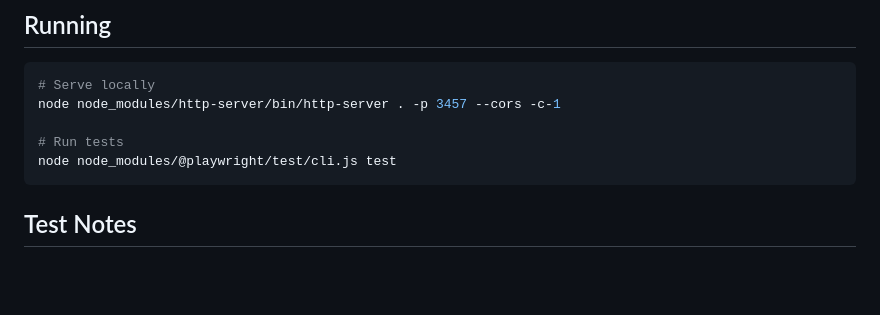
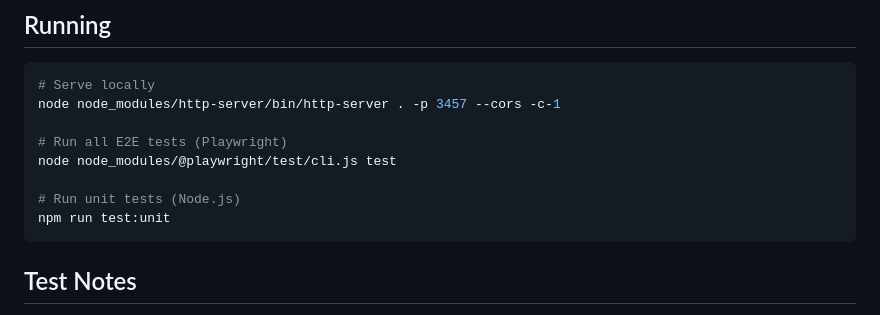
Before and after one commit to AyaSakura-comp/vibe_flappy_bird, a Markdown page: CLAUDE.md, the part around the change. Drawn GitHub-style; blank space fills up the shorter version.

Commit message:
docs: add unit test command to CLAUDE.md

````diff
--- a/CLAUDE.md
+++ b/CLAUDE.md
@@ -63,8 +63,11 @@ package.json
 # Serve locally
 node node_modules/http-server/bin/http-server . -p 3457 --cors -c-1
 
-# Run tests
+# Run all E2E tests (Playwright)
 node node_modules/@playwright/test/cli.js test
+
+# Run unit tests (Node.js)
+npm run test:unit
 ```
 
 ## Test Notes
````
